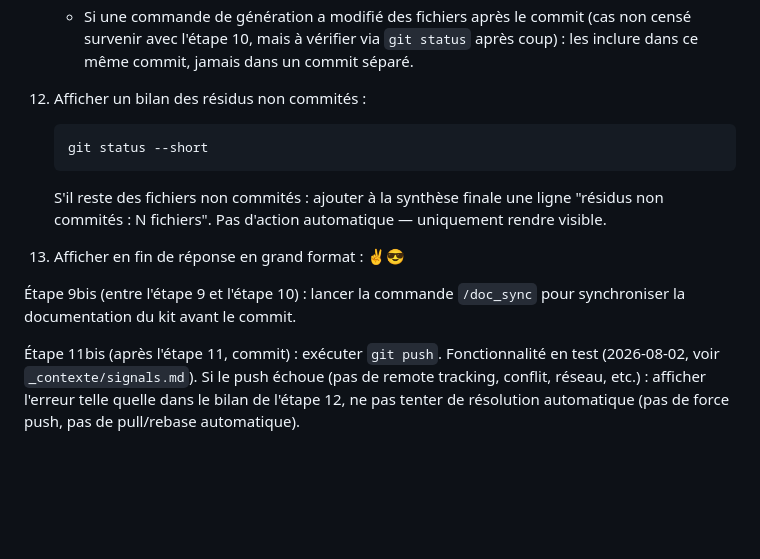
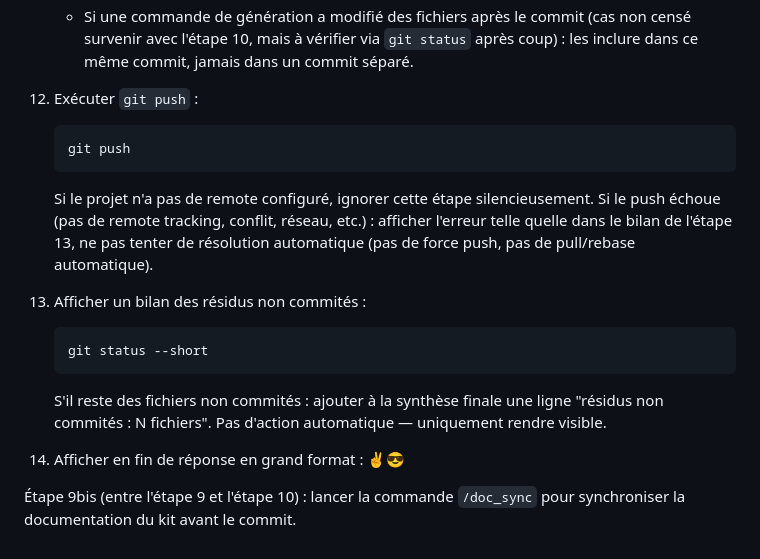
Before and after one commit to ServOMorph/claude-vibecoding-kit, a Markdown page: .claude/commands/close.md, the part around the change. GitHub-like rendering; blank space fills up the shorter version.

Commit message:
feat(close): intègre git push comme étape native de la procédure
Décision garder actée après validation en conditions réelles sur 4 zones test.
Propagé à templates/.claude/commands/close.md (nouveaux projets) et à 15 projets
déployés avec remote git (bloc Spécificités projet, script one-shot).

````diff
--- a/.claude/commands/close.md
+++ b/.claude/commands/close.md
@@ -119,14 +119,23 @@ Lire `.claude/zones.md` pour obtenir la table des alias → dossiers réels.
       survenir avec l'étape 10, mais à vérifier via `git status` après coup) : les inclure dans
       ce même commit, jamais dans un commit séparé.
 
-12. Afficher un bilan des résidus non commités :
+12. Exécuter `git push` :
+    ```bash
+    git push
+    ```
+    Si le projet n'a pas de remote configuré, ignorer cette étape silencieusement. Si le push
+    échoue (pas de remote tracking, conflit, réseau, etc.) : afficher l'erreur telle quelle dans
+    le bilan de l'étape 13, ne pas tenter de résolution automatique (pas de force push, pas de
+    pull/rebase automatique).
+
+13. Afficher un bilan des résidus non commités :
     ```bash
     git status --short
     ```
     S'il reste des fichiers non commités : ajouter à la synthèse finale une ligne
     "résidus non commités : N fichiers". Pas d'action automatique — uniquement rendre visible.
 
-13. Afficher en fin de réponse en grand format : ✌️😎
+14. Afficher en fin de réponse en grand format : ✌️😎
 
 <!-- SPECIFICITES PROJET : DEBUT (préservé par /update, ne pas toucher hors de ce bloc) -->
 <!-- Convention : toute règle liée à une étape précise de la Procédure ci-dessus doit la
@@ -135,9 +144,4 @@ Lire `.claude/zones.md` pour obtenir la table des alias → dossiers réels.
 
 Étape 9bis (entre l'étape 9 et l'étape 10) : lancer la commande `/doc_sync` pour synchroniser la
 documentation du kit avant le commit.
-
-Étape 11bis (après l'étape 11, commit) : exécuter `git push`. Fonctionnalité en test (2026-08-02,
-voir `_contexte/signals.md`). Si le push échoue (pas de remote tracking, conflit, réseau, etc.) :
-afficher l'erreur telle quelle dans le bilan de l'étape 12, ne pas tenter de résolution automatique
-(pas de force push, pas de pull/rebase automatique).
 <!-- SPECIFICITES PROJET : FIN -->
````
Also changed, not shown: 1 other file.
